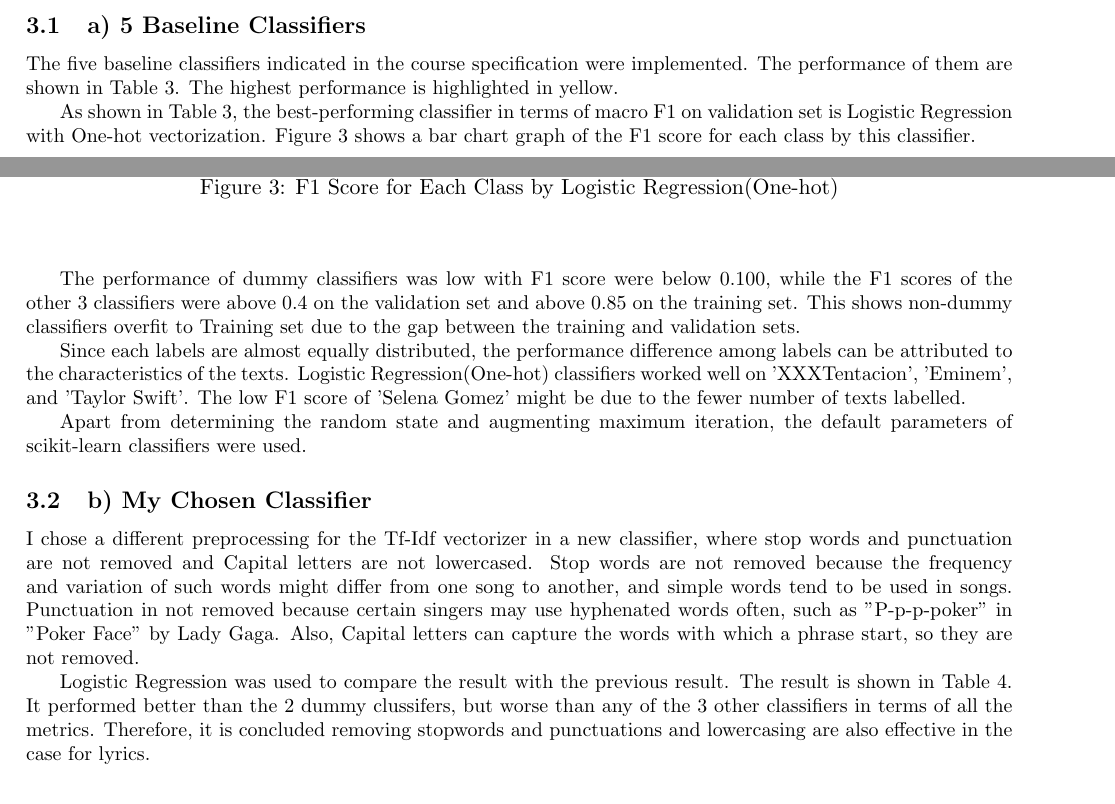
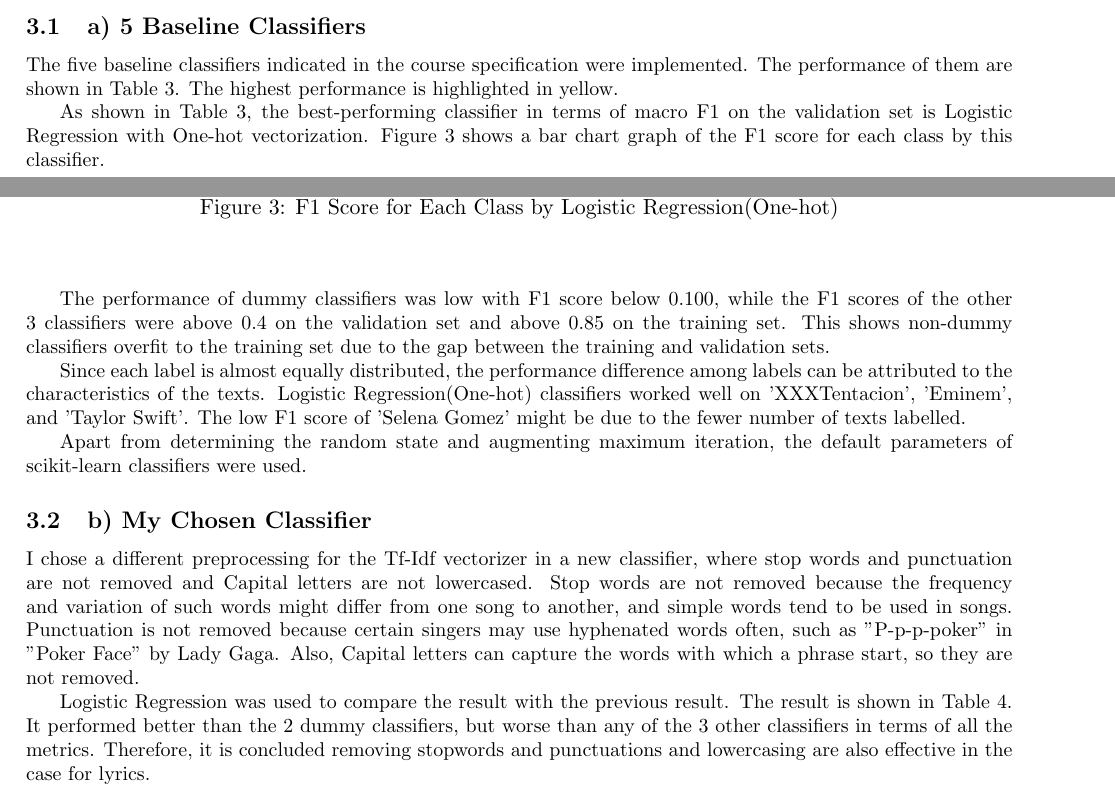
Before and after one commit to hara82/SingerGuesser, a LaTeX document (report.tex): two parts of pages 3 and 5 of 9, joined at a grey line, cut so that both start at the same text. Compiled offline with pdfLaTeX.

Commit message:
submitted

```diff
--- a/report.tex
+++ b/report.tex
@@ -288,7 +288,7 @@ The highest performance is highlighted in yellow.
     }
 \end{table}
 
-As shown in Table 3, the best-performing classifier in terms of macro F1 on validation set is Logistic Regression with One-hot vectorization.
+As shown in Table 3, the best-performing classifier in terms of macro F1 on the validation set is Logistic Regression with One-hot vectorization.
 Figure 3 shows a bar chart graph of the F1 score for each class by this classifier.
 
 \begin{figure}[htbp]
@@ -298,12 +298,12 @@ Figure 3 shows a bar chart graph of the F1 score for each class by this classifi
   \end{center}
 \end{figure}
 
-The performance of dummy classifiers was low with F1 score were below 0.100,
+The performance of dummy classifiers was low with F1 score below 0.100,
 while the F1 scores of the other 3 classifiers were above 0.4 on the validation set
 and above 0.85 on the training set.
-This shows non-dummy classifiers overfit to Training set due to the gap between the training and validation sets.
+This shows non-dummy classifiers overfit to the training set due to the gap between the training and validation sets.
 
-Since each labels are almost equally distributed, the performance difference among labels can be attributed to the characteristics of the texts.
+Since each label is almost equally distributed, the performance difference among labels can be attributed to the characteristics of the texts.
 Logistic Regression(One-hot) classifiers worked well on 'XXXTentacion', 'Eminem', and 'Taylor Swift'.
 The low F1 score of 'Selena Gomez' might be due to the fewer number of texts labelled.
 
@@ -313,12 +313,12 @@ Apart from determining the random state and augmenting maximum iteration, the de
 \subsection{b) My Chosen Classifier}
 I chose a different preprocessing for the Tf-Idf vectorizer in a new classifier, where stop words and punctuation are not removed and Capital letters are not lowercased.
 Stop words are not removed because the frequency and variation of such words might differ from one song to another, and simple words tend to be used in songs.
-Punctuation in not removed because certain singers may use hyphenated words often, such as "P-p-p-poker" in "Poker Face" by Lady Gaga.
+Punctuation is not removed because certain singers may use hyphenated words often, such as "P-p-p-poker" in "Poker Face" by Lady Gaga.
 Also, Capital letters can capture the words with which a phrase start, so they are not removed.
 
 Logistic Regression was used to compare the result with the previous result.
 The result is shown in Table 4.
-It performed better than the 2 dummy clussifers, but worse than any of the 3 other classifiers in terms of all the metrics.
+It performed better than the 2 dummy classifiers, but worse than any of the 3 other classifiers in terms of all the metrics.
 Therefore, it is concluded removing stopwords and punctuations and lowercasing are also effective in the case for lyrics.
 
 
```
Also changed, not shown: report.tex (4 more changed lines).
